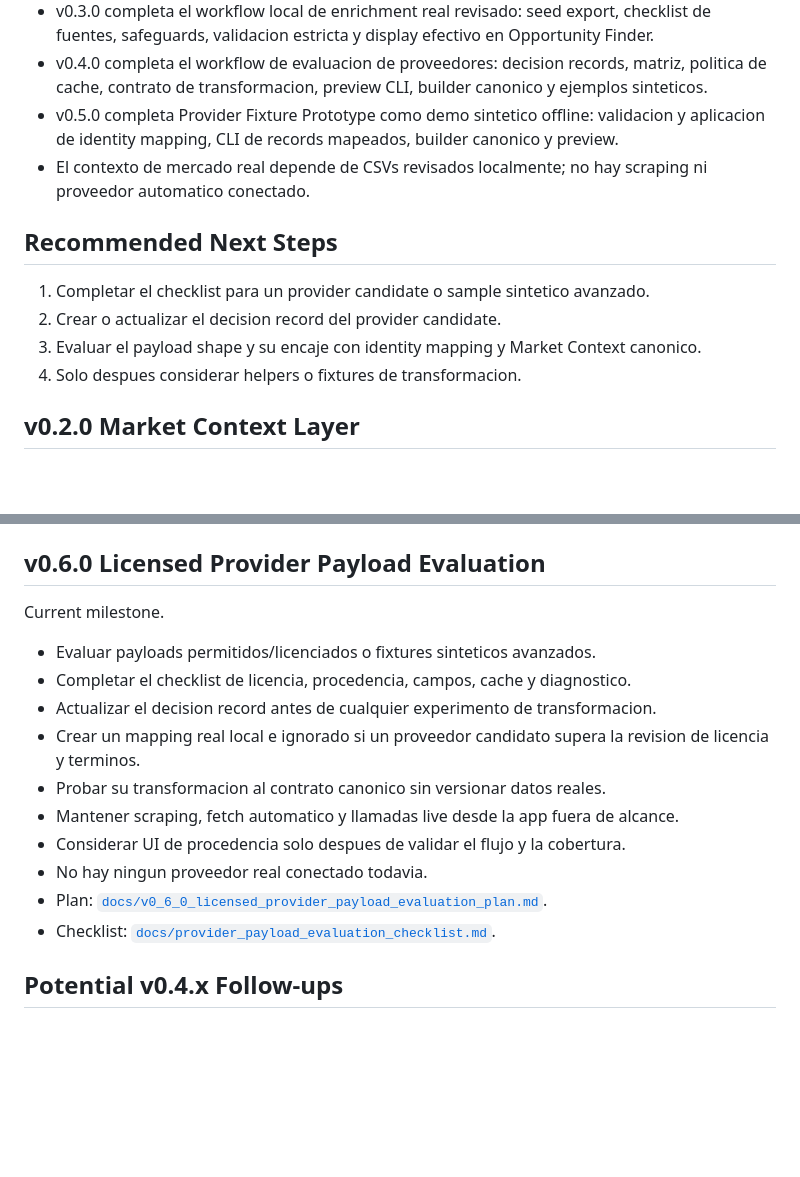
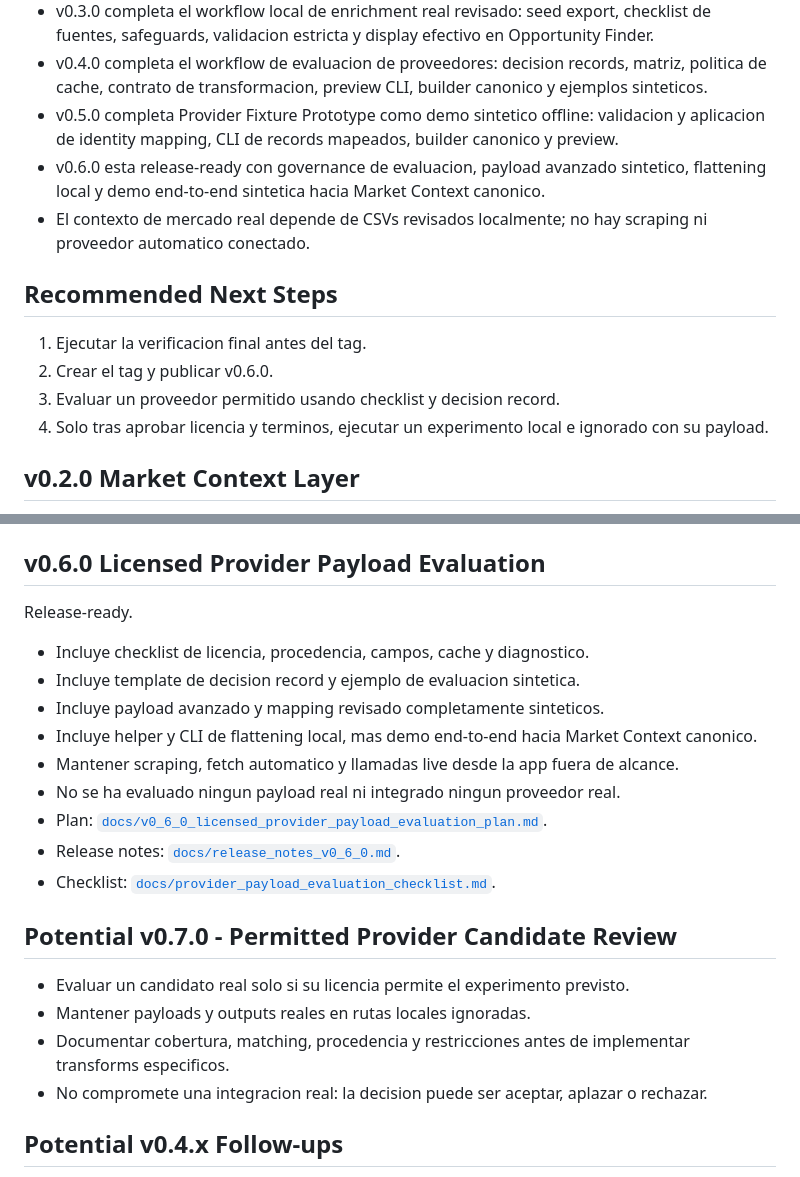
Before and after one commit to albertopernas-dev/football-scout-dashboard, a Markdown page: ROADMAP.md, 2 parts joined by grey strips. GitHub-like rendering; blank space fills up the shorter version.

```diff
--- a/ROADMAP.md
+++ b/ROADMAP.md
@@ -9,14 +9,15 @@
 - v0.3.0 completa el workflow local de enrichment real revisado: seed export, checklist de fuentes, safeguards, validacion estricta y display efectivo en Opportunity Finder.
 - v0.4.0 completa el workflow de evaluacion de proveedores: decision records, matriz, politica de cache, contrato de transformacion, preview CLI, builder canonico y ejemplos sinteticos.
 - v0.5.0 completa Provider Fixture Prototype como demo sintetico offline: validacion y aplicacion de identity mapping, CLI de records mapeados, builder canonico y preview.
+- v0.6.0 esta release-ready con governance de evaluacion, payload avanzado sintetico, flattening local y demo end-to-end sintetica hacia Market Context canonico.
 - El contexto de mercado real depende de CSVs revisados localmente; no hay scraping ni proveedor automatico conectado.
 
 ## Recommended Next Steps
 
-1. Completar el checklist para un provider candidate o sample sintetico avanzado.
-2. Crear o actualizar el decision record del provider candidate.
-3. Evaluar el payload shape y su encaje con identity mapping y Market Context canonico.
-4. Solo despues considerar helpers o fixtures de transformacion.
+1. Ejecutar la verificacion final antes del tag.
+2. Crear el tag y publicar v0.6.0.
+3. Evaluar un proveedor permitido usando checklist y decision record.
+4. Solo tras aprobar licencia y terminos, ejecutar un experimento local e ignorado con su payload.
 
 ## v0.2.0 Market Context Layer
 
@@ -77,18 +78,24 @@ Implemented as an offline synthetic demo.
 
 ## v0.6.0 Licensed Provider Payload Evaluation
 
-Current milestone.
+Release-ready.
 
-- Evaluar payloads permitidos/licenciados o fixtures sinteticos avanzados.
-- Completar el checklist de licencia, procedencia, campos, cache y diagnostico.
-- Actualizar el decision record antes de cualquier experimento de transformacion.
-- Crear un mapping real local e ignorado si un proveedor candidato supera la revision de licencia y terminos.
-- Probar su transformacion al contrato canonico sin versionar datos reales.
+- Incluye checklist de licencia, procedencia, campos, cache y diagnostico.
+- Incluye template de decision record y ejemplo de evaluacion sintetica.
+- Incluye payload avanzado y mapping revisado completamente sinteticos.
+- Incluye helper y CLI de flattening local, mas demo end-to-end hacia Market Context canonico.
 - Mantener scraping, fetch automatico y llamadas live desde la app fuera de alcance.
-- Considerar UI de procedencia solo despues de validar el flujo y la cobertura.
-- No hay ningun proveedor real conectado todavia.
+- No se ha evaluado ningun payload real ni integrado ningun proveedor real.
 - Plan: [`docs/v0_6_0_licensed_provider_payload_evaluation_plan.md`](docs/v0_6_0_licensed_provider_payload_evaluation_plan.md).
+- Release notes: [`docs/release_notes_v0_6_0.md`](docs/release_notes_v0_6_0.md).
 - Checklist: [`docs/provider_payload_evaluation_checklist.md`](docs/provider_payload_evaluation_checklist.md).
+
+## Potential v0.7.0 - Permitted Provider Candidate Review
+
+- Evaluar un candidato real solo si su licencia permite el experimento previsto.
+- Mantener payloads y outputs reales en rutas locales ignoradas.
+- Documentar cobertura, matching, procedencia y restricciones antes de implementar transforms especificos.
+- No compromete una integracion real: la decision puede ser aceptar, aplazar o rechazar.
 
 ## Potential v0.4.x Follow-ups
 
```
Also changed, not shown: README.md (+4 -1 lines), docs/release_notes_v0_6_0.md (added, +115 -0 lines).
